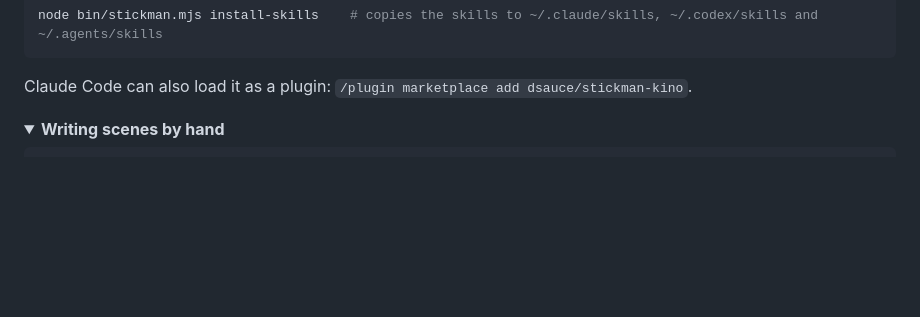
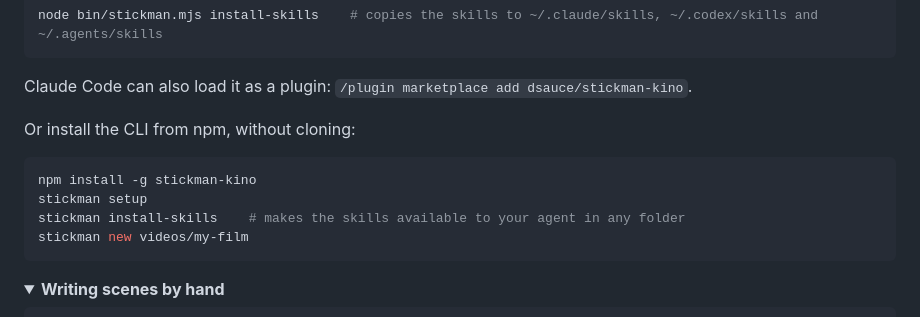
Before and after one commit to dsauce/stickman-kino, a Markdown page: README.md, the part around one of its changes. Drawn GitHub-style; folded sections open; blank space fills up the shorter version.

Commit message:
README: npm badge and npm install option

````diff
--- a/README.md
+++ b/README.md
@@ -133,6 +134,15 @@ node bin/stickman.mjs install-skills    # copies the skills to ~/.claude/skills,
 
 Claude Code can also load it as a plugin: `/plugin marketplace add dsauce/stickman-kino`.
 
+Or install the CLI from npm, without cloning:
+
+```bash
+npm install -g stickman-kino
+stickman setup
+stickman install-skills    # makes the skills available to your agent in any folder
+stickman new videos/my-film
+```
+
 <details>
 <summary><b>Writing scenes by hand</b></summary>
 
````
Also changed, not shown: other parts of README.md (+1 -0 lines).
